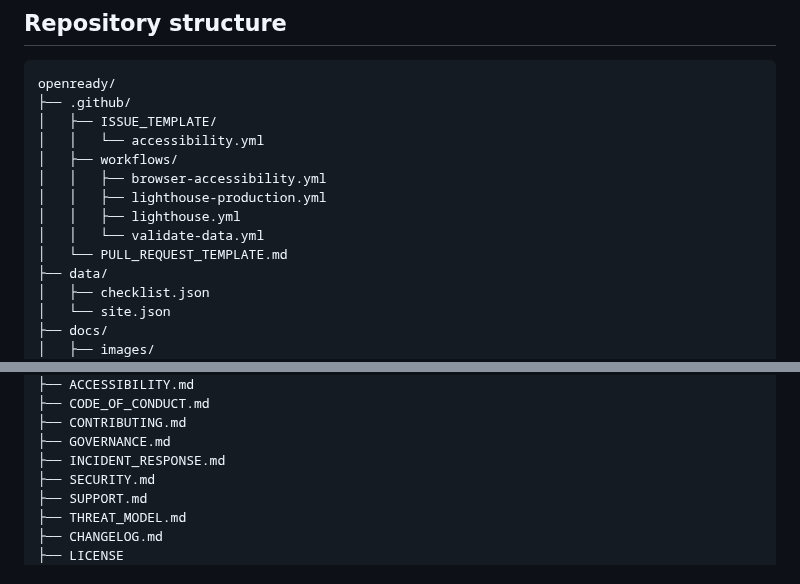
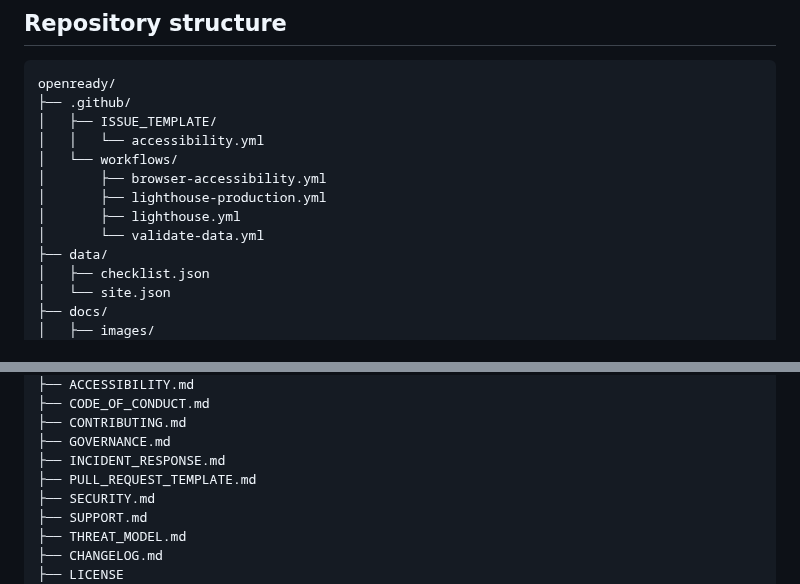
Before and after one commit to Jpelotea/openready, a Markdown page: README.md, 2 parts joined by grey strips. Drawn GitHub-style.

Commit message:
docs: correct policy and template repository map

```diff
--- a/README.md
+++ b/README.md
@@ -126,12 +126,11 @@ openready/
 ├── .github/
 │   ├── ISSUE_TEMPLATE/
 │   │   └── accessibility.yml
-│   ├── workflows/
-│   │   ├── browser-accessibility.yml
-│   │   ├── lighthouse-production.yml
-│   │   ├── lighthouse.yml
-│   │   └── validate-data.yml
-│   └── PULL_REQUEST_TEMPLATE.md
+│   └── workflows/
+│       ├── browser-accessibility.yml
+│       ├── lighthouse-production.yml
+│       ├── lighthouse.yml
+│       └── validate-data.yml
 ├── data/
 │   ├── checklist.json
 │   └── site.json
@@ -166,6 +165,7 @@ openready/
 ├── CONTRIBUTING.md
 ├── GOVERNANCE.md
 ├── INCIDENT_RESPONSE.md
+├── PULL_REQUEST_TEMPLATE.md
 ├── SECURITY.md
 ├── SUPPORT.md
 ├── THREAT_MODEL.md
```
